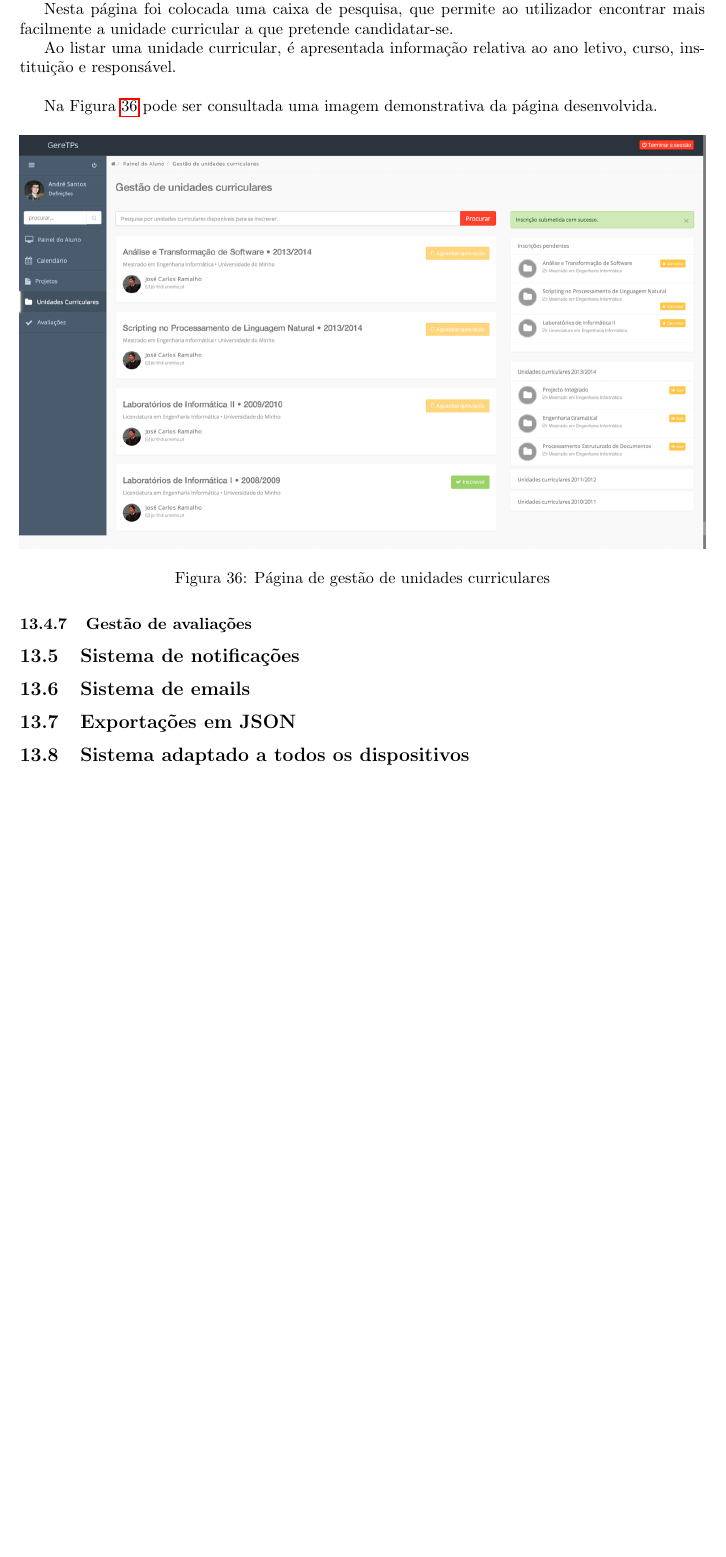
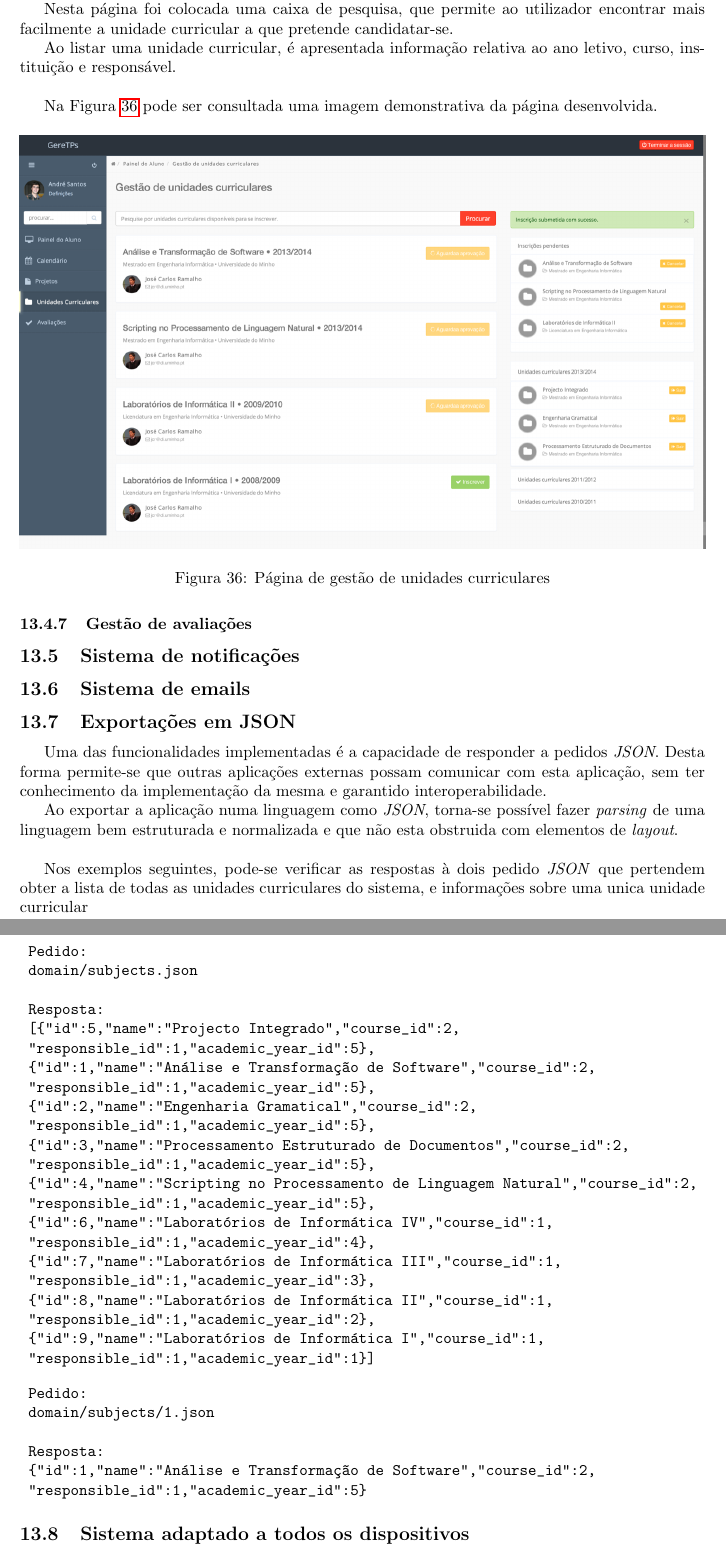
Before and after one commit to danielcarvalhopt/geretps, a LaTeX paper (main.tex, which reads sections/implementacao/exportacao.tex): part of page 48 of 51 before the commit and two parts of pages 48 and 49 of 52 after it, the two joined at a grey line, cut so that both start at the same text, the shorter picture padded with empty space. Compiled offline with pdfLaTeX.

Commit message:
Adiciona Exportação em JSON

```diff
--- a/sections/implementacao/exportacao.tex
+++ b/sections/implementacao/exportacao.tex
@@ -1 +1,41 @@
 \subsection{Exportações em JSON}
+
+Uma das funcionalidades implementadas é a capacidade de responder a pedidos \textit{JSON}. Desta forma permite-se que outras aplicações externas possam comunicar com esta aplicação, sem ter conhecimento da implementação da mesma e garantido interoperabilidade.
+
+Ao exportar a aplicação numa linguagem como \textit{JSON}, torna-se possível fazer \textit{parsing} de uma linguagem bem estruturada e normalizada e que não esta obstruida com elementos de \textit{layout}.\\
+
+Nos exemplos seguintes, pode-se verificar as respostas à dois pedido \textit{JSON} que pertendem obter a lista de todas as unidades curriculares do sistema, e informações sobre uma unica unidade curricular
+
+\begin{spverbatim}
+	Pedido:
+	domain/subjects.json
+
+	Resposta:
+	[{"id":5,"name":"Projecto Integrado","course_id":2,
+	"responsible_id":1,"academic_year_id":5},
+	{"id":1,"name":"Análise e Transformação de Software","course_id":2,
+	"responsible_id":1,"academic_year_id":5},
+	{"id":2,"name":"Engenharia Gramatical","course_id":2,
+	"responsible_id":1,"academic_year_id":5},
+	{"id":3,"name":"Processamento Estruturado de Documentos","course_id":2,
+	"responsible_id":1,"academic_year_id":5},
+	{"id":4,"name":"Scripting no Processamento de Linguagem Natural","course_id":2,
+	"responsible_id":1,"academic_year_id":5},
+	{"id":6,"name":"Laboratórios de Informática IV","course_id":1,
+	"responsible_id":1,"academic_year_id":4},
+	{"id":7,"name":"Laboratórios de Informática III","course_id":1,
+	"responsible_id":1,"academic_year_id":3},
+	{"id":8,"name":"Laboratórios de Informática II","course_id":1,
+	"responsible_id":1,"academic_year_id":2},
+	{"id":9,"name":"Laboratórios de Informática I","course_id":1,
+	"responsible_id":1,"academic_year_id":1}]
+\end{spverbatim}
+
+\begin{spverbatim}
+	Pedido:
+	domain/subjects/1.json
+
+	Resposta:
+	{"id":1,"name":"Análise e Transformação de Software","course_id":2,
+	"responsible_id":1,"academic_year_id":5}
+\end{spverbatim}
```
